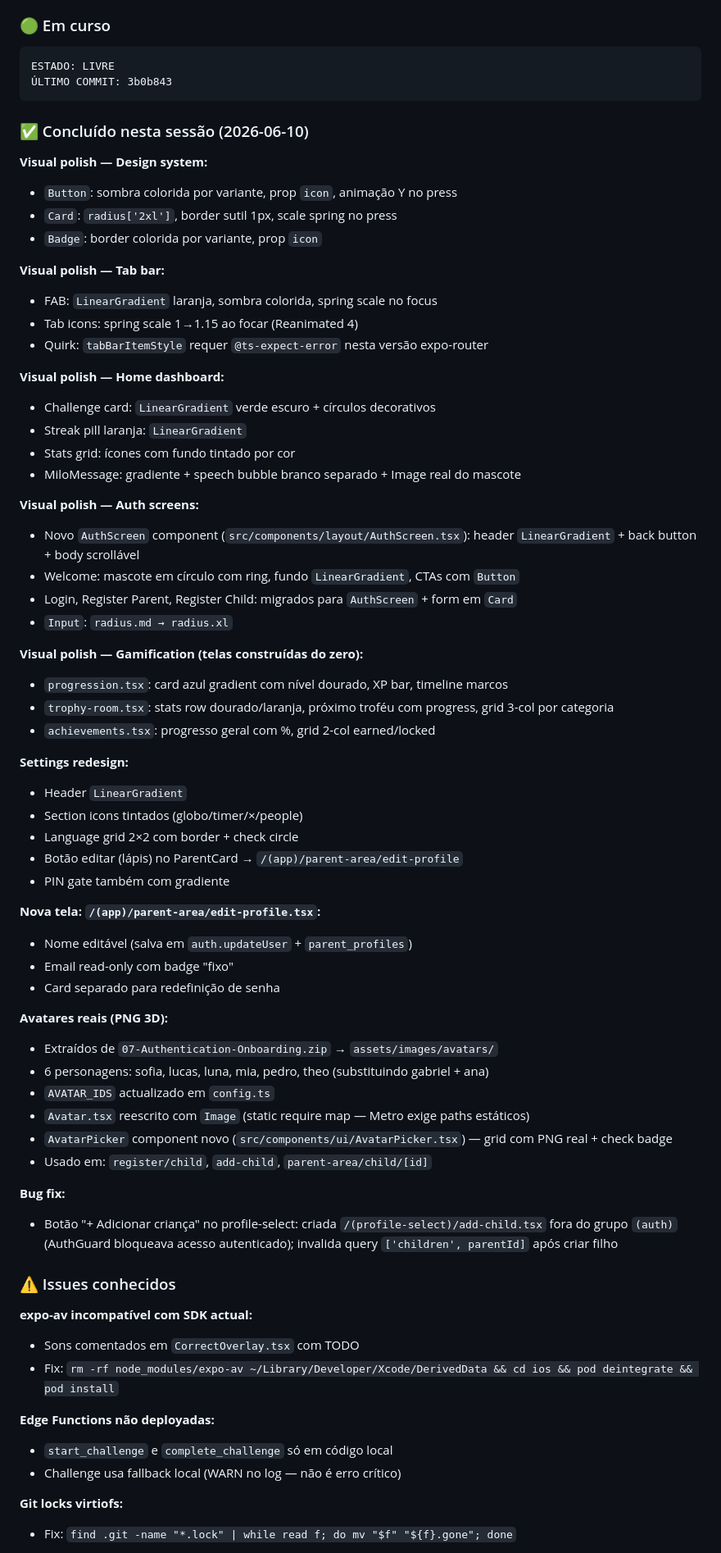
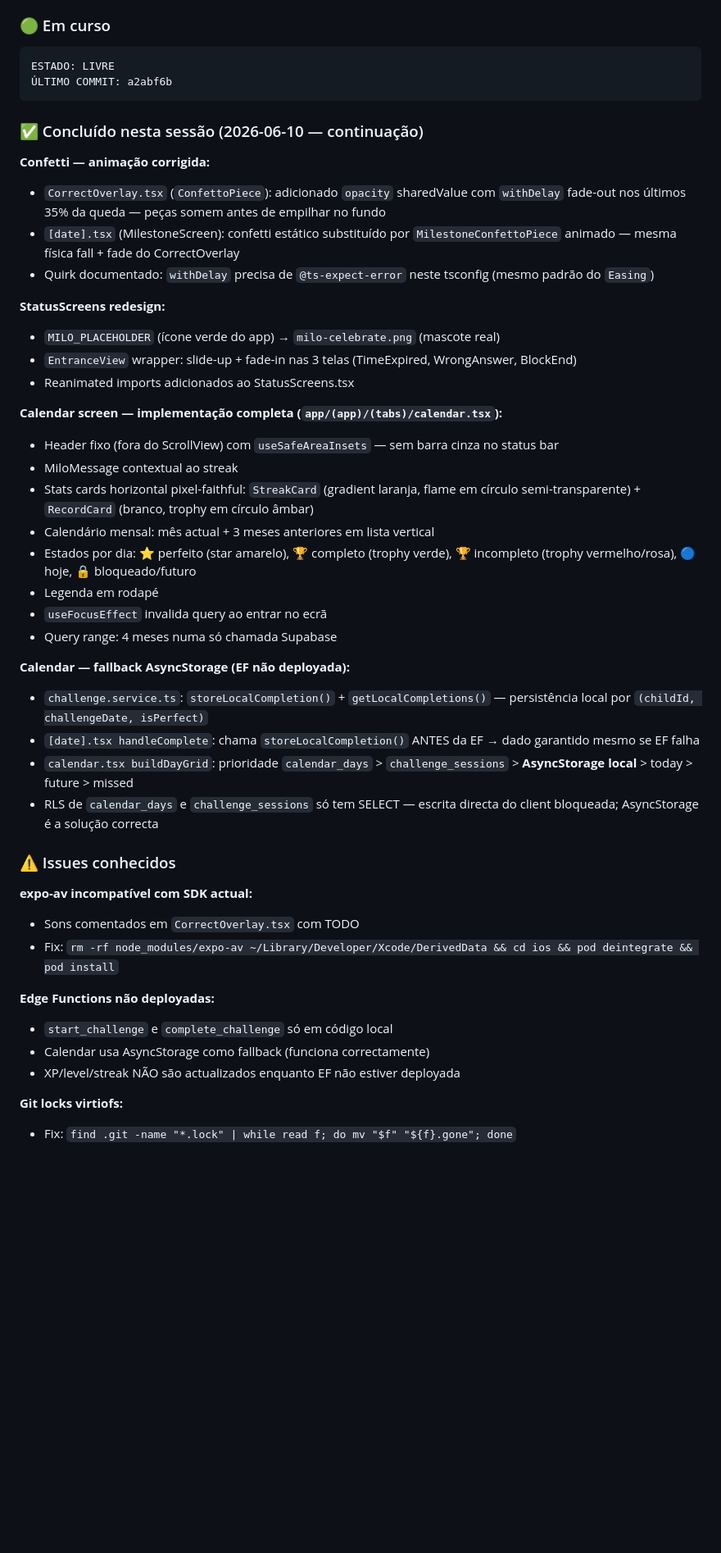
Before and after one commit to Luizeduardompf/MathHeroKids-UI, a Markdown page: .ai/session-handoff.md, the part around one of its changes. Shown at 82% size. GitHub-like rendering; blank space fills up the shorter version.

Commit message:
chore: handoff — sessão 2026-06-10 completa

````diff
--- a/.ai/session-handoff.md
+++ b/.ai/session-handoff.md
@@ -9,60 +9,36 @@
 ### 🟢 Em curso
 ```
 ESTADO: LIVRE
-ÚLTIMO COMMIT: 3b0b843
+ÚLTIMO COMMIT: a2abf6b
 ```
 
-### ✅ Concluído nesta sessão (2026-06-10)
+### ✅ Concluído nesta sessão (2026-06-10 — continuação)
 
-**Visual polish — Design system:**
-- `Button`: sombra colorida por variante, prop `icon`, animação Y no press
-- `Card`: `radius['2xl']`, border sutil 1px, scale spring no press
-- `Badge`: border colorida por variante, prop `icon`
+**Confetti — animação corrigida:**
+- `CorrectOverlay.tsx` (`ConfettoPiece`): adicionado `opacity` sharedValue com `withDelay` fade-out nos últimos 35% da queda — peças somem antes de empilhar no fundo
+- `[date].tsx` (MilestoneScreen): confetti estático substituído por `MilestoneConfettoPiece` animado — mesma física fall + fade do CorrectOverlay
+- Quirk documentado: `withDelay` precisa de `@ts-expect-error` neste tsconfig (mesmo padrão do `Easing`)
 
-**Visual polish — Tab bar:**
-- FAB: `LinearGradient` laranja, sombra colorida, spring scale no focus
-- Tab icons: spring scale 1→1.15 ao focar (Reanimated 4)
-- Quirk: `tabBarItemStyle` requer `@ts-expect-error` nesta versão expo-router
+**StatusScreens redesign:**
+- `MILO_PLACEHOLDER` (ícone verde do app) → `milo-celebrate.png` (mascote real)
+- `EntranceView` wrapper: slide-up + fade-in nas 3 telas (TimeExpired, WrongAnswer, BlockEnd)
+- Reanimated imports adicionados ao StatusScreens.tsx
 
-**Visual polish — Home dashboard:**
-- Challenge card: `LinearGradient` verde escuro + círculos decorativos
-- Streak pill laranja: `LinearGradient`
-- Stats grid: ícones com fundo tintado por cor
-- MiloMessage: gradiente + speech bubble branco separado + Image real do mascote
+**Calendar screen — implementação completa (`app/(app)/(tabs)/calendar.tsx`):**
+- Header fixo (fora do ScrollView) com `useSafeAreaInsets` — sem barra cinza no status bar
+- MiloMessage contextual ao streak
+- Stats cards horizontal pixel-faithful: `StreakCard` (gradient laranja, flame em círculo semi-transparente) + `RecordCard` (branco, trophy em círculo âmbar)
+- Calendário mensal: mês actual + 3 meses anteriores em lista vertical
+- Estados por dia: ⭐ perfeito (star amarelo), 🏆 completo (trophy verde), 🏆 incompleto (trophy vermelho/rosa), 🔵 hoje, 🔒 bloqueado/futuro
+- Legenda em rodapé
+- `useFocusEffect` invalida query ao entrar no ecrã
+- Query range: 4 meses numa só chamada Supabase
 
-**Visual polish — Auth screens:**
-- Novo `AuthScreen` component (`src/components/layout/AuthScreen.tsx`): header `LinearGradient` + back button + body scrollável
-- Welcome: mascote em círculo com ring, fundo `LinearGradient`, CTAs com `Button`
-- Login, Register Parent, Register Child: migrados para `AuthScreen` + form em `Card`
-- `Input`: `radius.md → radius.xl`
-
-**Visual polish — Gamification (telas construídas do zero):**
-- `progression.tsx`: card azul gradient com nível dourado, XP bar, timeline marcos
-- `trophy-room.tsx`: stats row dourado/laranja, próximo troféu com progress, grid 3-col por categoria
-- `achievements.tsx`: progresso geral com %, grid 2-col earned/locked
-
-**Settings redesign:**
-- Header `LinearGradient`
-- Section icons tintados (globo/timer/×/people)
-- Language grid 2×2 com border + check circle
-- Botão editar (lápis) no ParentCard → `/(app)/parent-area/edit-profile`
-- PIN gate também com gradiente
-
-**Nova tela: `/(app)/parent-area/edit-profile.tsx`:**
-- Nome editável (salva em `auth.updateUser` + `parent_profiles`)
-- Email read-only com badge "fixo"
-- Card separado para redefinição de senha
-
-**Avatares reais (PNG 3D):**
-- Extraídos de `07-Authentication-Onboarding.zip` → `assets/images/avatars/`
-- 6 personagens: sofia, lucas, luna, mia, pedro, theo (substituindo gabriel + ana)
-- `AVATAR_IDS` actualizado em `config.ts`
-- `Avatar.tsx` reescrito com `Image` (static require map — Metro exige paths estáticos)
-- `AvatarPicker` component novo (`src/components/ui/AvatarPicker.tsx`) — grid com PNG real + check badge
-- Usado em: `register/child`, `add-child`, `parent-area/child/[id]`
-
-**Bug fix:**
-- Botão "+ Adicionar criança" no profile-select: criada `/(profile-select)/add-child.tsx` fora do grupo `(auth)` (AuthGuard bloqueava acesso autenticado); invalida query `['children', parentId]` após criar filho
+**Calendar — fallback AsyncStorage (EF não deployada):**
+- `challenge.service.ts`: `storeLocalCompletion()` + `getLocalCompletions()` — persistência local por `(childId, challengeDate, isPerfect)`
+- `[date].tsx handleComplete`: chama `storeLocalCompletion()` ANTES da EF → dado garantido mesmo se EF falha
+- `calendar.tsx buildDayGrid`: prioridade `calendar_days` > `challenge_sessions` > **AsyncStorage local** > today > future > missed
+- RLS de `calendar_days` e `challenge_sessions` só tem SELECT — escrita directa do client bloqueada; AsyncStorage é a solução correcta
 
 ### ⚠️ Issues conhecidos
 
@@ -72,7 +48,8 @@ ESTADO: LIVRE
 
 **Edge Functions não deployadas:**
 - `start_challenge` e `complete_challenge` só em código local
-- Challenge usa fallback local (WARN no log — não é erro crítico)
+- Calendar usa AsyncStorage como fallback (funciona correctamente)
+- XP/level/streak NÃO são actualizados enquanto EF não estiver deployada
 
 **Git locks virtiofs:**
 - Fix: `find .git -name "*.lock" | while read f; do mv "$f" "${f}.gone"; done`
````
Also changed, not shown: other parts of .ai/session-handoff.md (+4 -6 lines).
